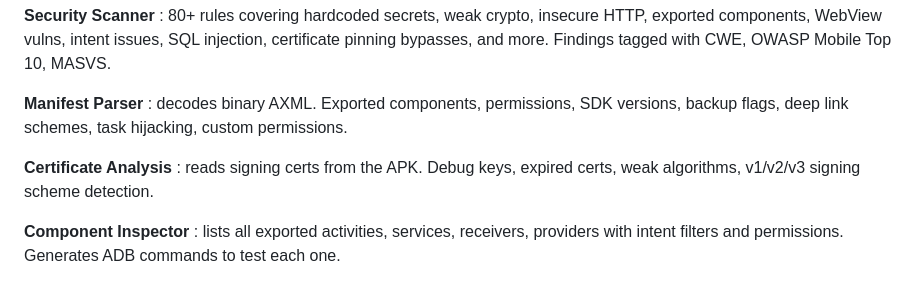
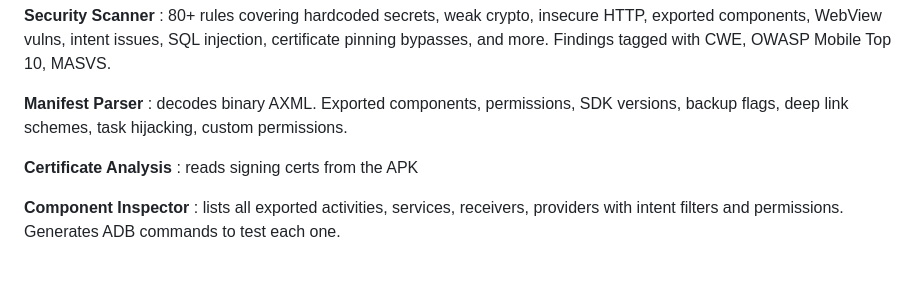
Before and after one commit to havij13/apkauditor, a Markdown page: README.md, the part around one of its changes. Drawn GitHub-style.

```diff
--- a/README.md
+++ b/README.md
@@ -17,6 +17,6 @@ Android APK security analysis tool that runs in the browser. Drop an APK file, i
 
 **Manifest Parser** : decodes binary AXML. Exported components, permissions, SDK versions, backup flags, deep link schemes, task hijacking, custom permissions.
 
-**Certificate Analysis** : reads signing certs from the APK. Debug keys, expired certs, weak algorithms, v1/v2/v3 signing scheme detection.
+**Certificate Analysis** : reads signing certs from the APK
 
 **Component Inspector** : lists all exported activities, services, receivers, providers with intent filters and permissions. Generates ADB commands to test each one.
```
Also changed, not shown: other parts of README.md (+3 -0 lines).
